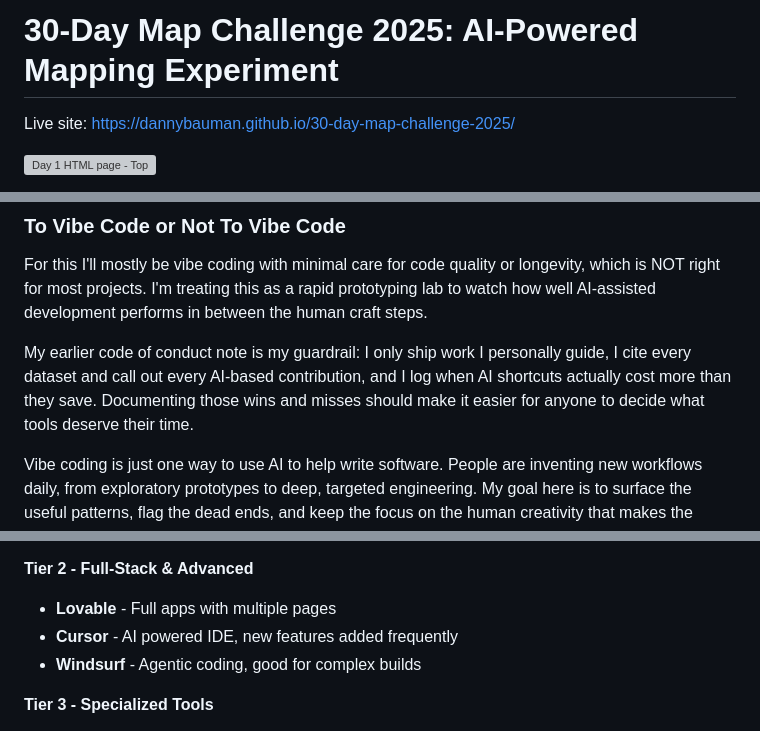
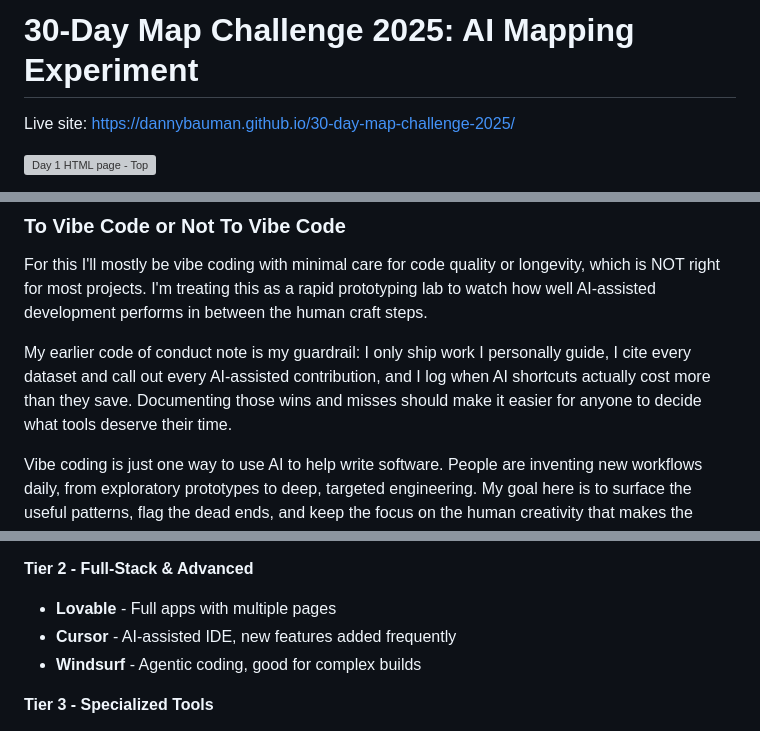
Before and after one commit to dannybauman/30-day-map-challenge-2025, a Markdown page: README.md, 3 parts joined by grey strips. Rendered like a GitHub page; grey boxes are pictures that could not be loaded.

Commit message:
Update terminology: replace 'AI-powered' with 'AI Mapping Experiment' and 'AI-assisted'

```diff
--- a/README.md
+++ b/README.md
@@ -1,4 +1,4 @@
-# 30-Day Map Challenge 2025: AI-Powered Mapping Experiment
+# 30-Day Map Challenge 2025: AI Mapping Experiment
 
 Live site: [https://dannybauman.github.io/30-day-map-challenge-2025/](https://dannybauman.github.io/30-day-map-challenge-2025/)
 
@@ -25,7 +25,7 @@ Instead of building 1 map per day, my hope is to easily build like 10-20! I'll u
 ### To Vibe Code or Not To Vibe Code
 For this I'll mostly be vibe coding with minimal care for code quality or longevity, which is NOT right for most projects. I'm treating this as a rapid prototyping lab to watch how well AI-assisted development performs in between the human craft steps.
 
-My earlier code of conduct note is my guardrail: I only ship work I personally guide, I cite every dataset and call out every AI-based contribution, and I log when AI shortcuts actually cost more than they save. Documenting those wins and misses should make it easier for anyone to decide what tools deserve their time.
+My earlier code of conduct note is my guardrail: I only ship work I personally guide, I cite every dataset and call out every AI-assisted contribution, and I log when AI shortcuts actually cost more than they save. Documenting those wins and misses should make it easier for anyone to decide what tools deserve their time.
 
 Vibe coding is just one way to use AI to help write software. People are inventing new workflows daily, from exploratory prototypes to deep, targeted engineering. My goal here is to surface the useful patterns, flag the dead ends, and keep the focus on the human creativity that makes the challenge magical.
 
@@ -91,7 +91,7 @@ Vibe coding is just one way to use AI to help write software. People are inventi
 
 **Tier 2 - Full-Stack & Advanced**
 - **Lovable** - Full apps with multiple pages
-- **Cursor** - AI powered IDE, new features added frequently
+- **Cursor** - AI-assisted IDE, new features added frequently
 - **Windsurf** - Agentic coding, good for complex builds
 
 **Tier 3 - Specialized Tools**
```
Also changed, not shown: analysis/final-comparison.md (+1 -1 lines).
